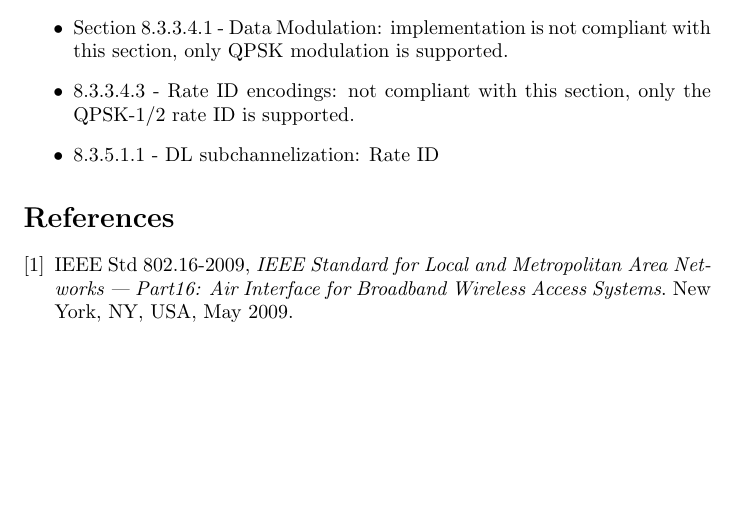
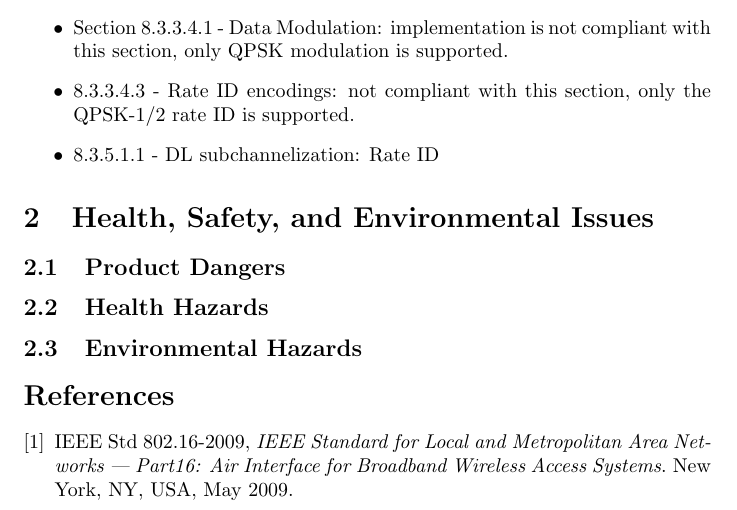
Before and after one commit to codyps/wimax_ofdm, a LaTeX document (doc/new.tex, which reads doc/health.tex): part of page 3 of 3, cut so that both start at the same text, the shorter picture padded with empty space. Compiled offline with pdfLaTeX.

Commit message:
conclution and health

```diff
--- /dev/null
+++ b/doc/health.tex
@@ -0,0 +1,7 @@
+\section{Health, Safety, and Environmental Issues}
+
+\subsection{Product Dangers}
+
+\subsection{Health Hazards}
+
+\subsection{Environmental Hazards}
```
Also changed, not shown: doc/conclution.tex (added, +7 -0 lines), doc/doc.tex (+1 -2 lines), doc/new.tex (+1 -0 lines).
